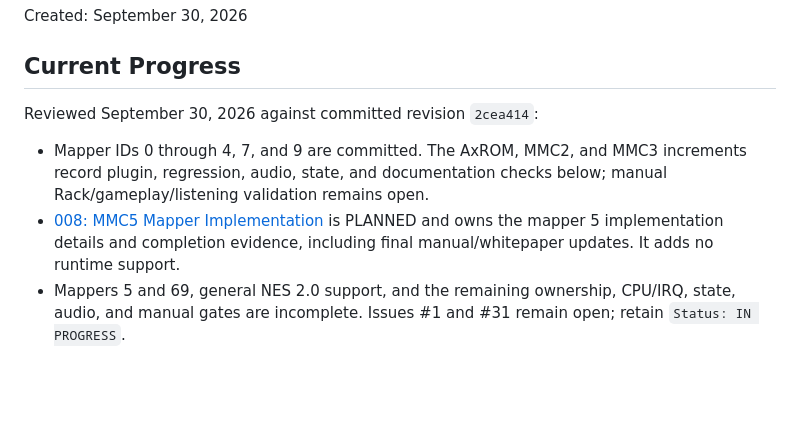
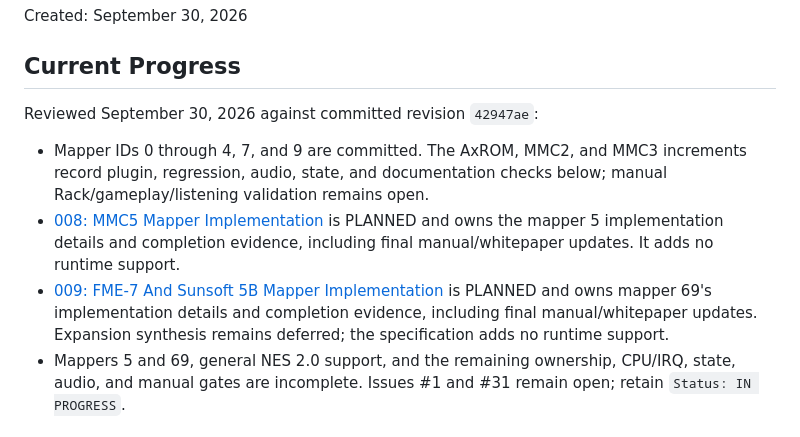
Before and after one commit to Kautenja/RackNES, a Markdown page: specs/001-nes-py-integration.md, the part around the change. Drawn GitHub-style; blank space fills up the shorter version.

```diff
--- a/specs/001-nes-py-integration.md
+++ b/specs/001-nes-py-integration.md
@@ -13,7 +13,7 @@ Created: September 30, 2026
 
 ## Current Progress
 
-Reviewed September 30, 2026 against committed revision `2cea414`:
+Reviewed September 30, 2026 against committed revision `42947ae`:
 
 -   Mapper IDs 0 through 4, 7, and 9 are committed. The AxROM, MMC2, and MMC3
     increments record plugin, regression, audio, state, and documentation
@@ -21,6 +21,10 @@ Reviewed September 30, 2026 against committed revision `2cea414`:
 -   [008: MMC5 Mapper Implementation](008-mmc5-implementation.md) is PLANNED
     and owns the mapper 5 implementation details and completion evidence,
     including final manual/whitepaper updates. It adds no runtime support.
+-   [009: FME-7 And Sunsoft 5B Mapper Implementation](009-fme7-implementation.md)
+    is PLANNED and owns mapper 69's implementation details and completion
+    evidence, including final manual/whitepaper updates. Expansion synthesis
+    remains deferred; the specification adds no runtime support.
 -   Mappers 5 and 69, general NES 2.0 support, and the remaining ownership,
     CPU/IRQ, state, audio, and manual gates are incomplete. Issues #1 and #31
     remain open; retain `Status: IN PROGRESS`.
```
Also changed, not shown: specs/009-fme7-implementation.md (added, +272 -0 lines), specs/README.md (+4 -3 lines).
